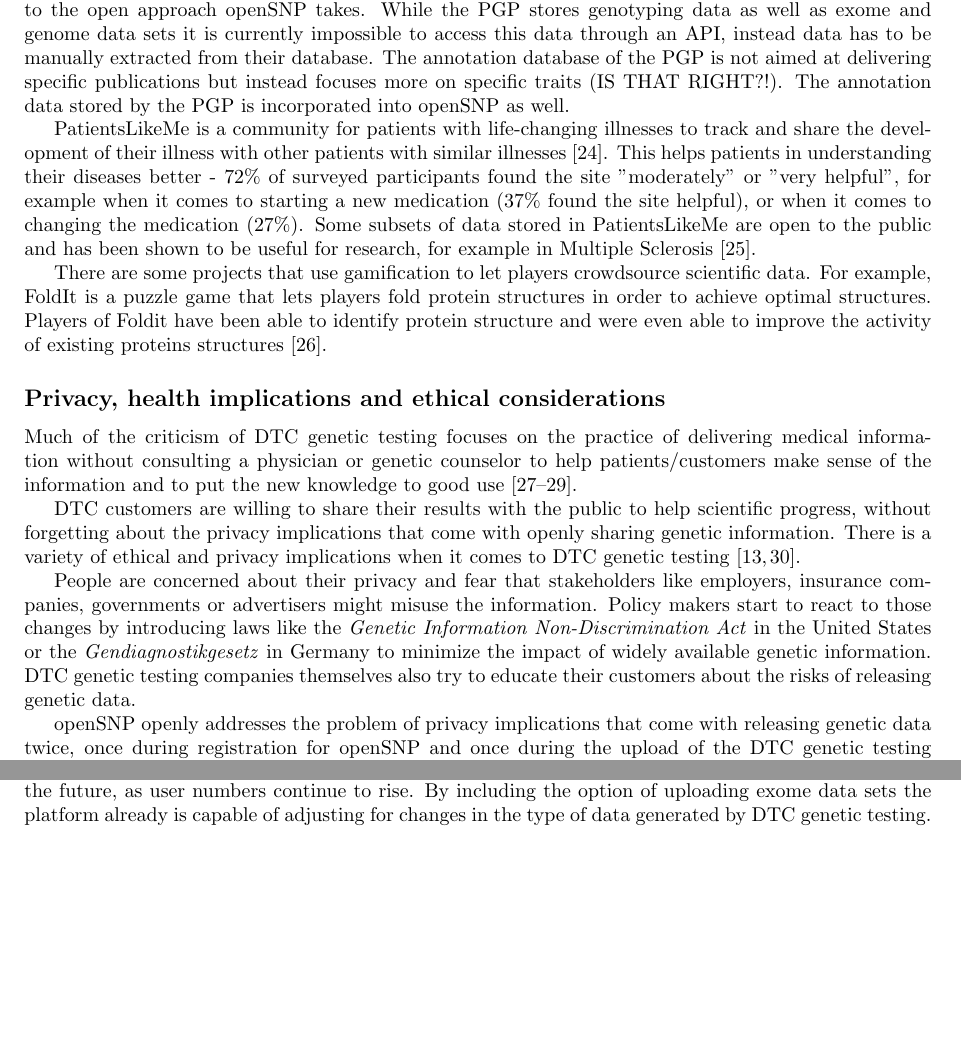
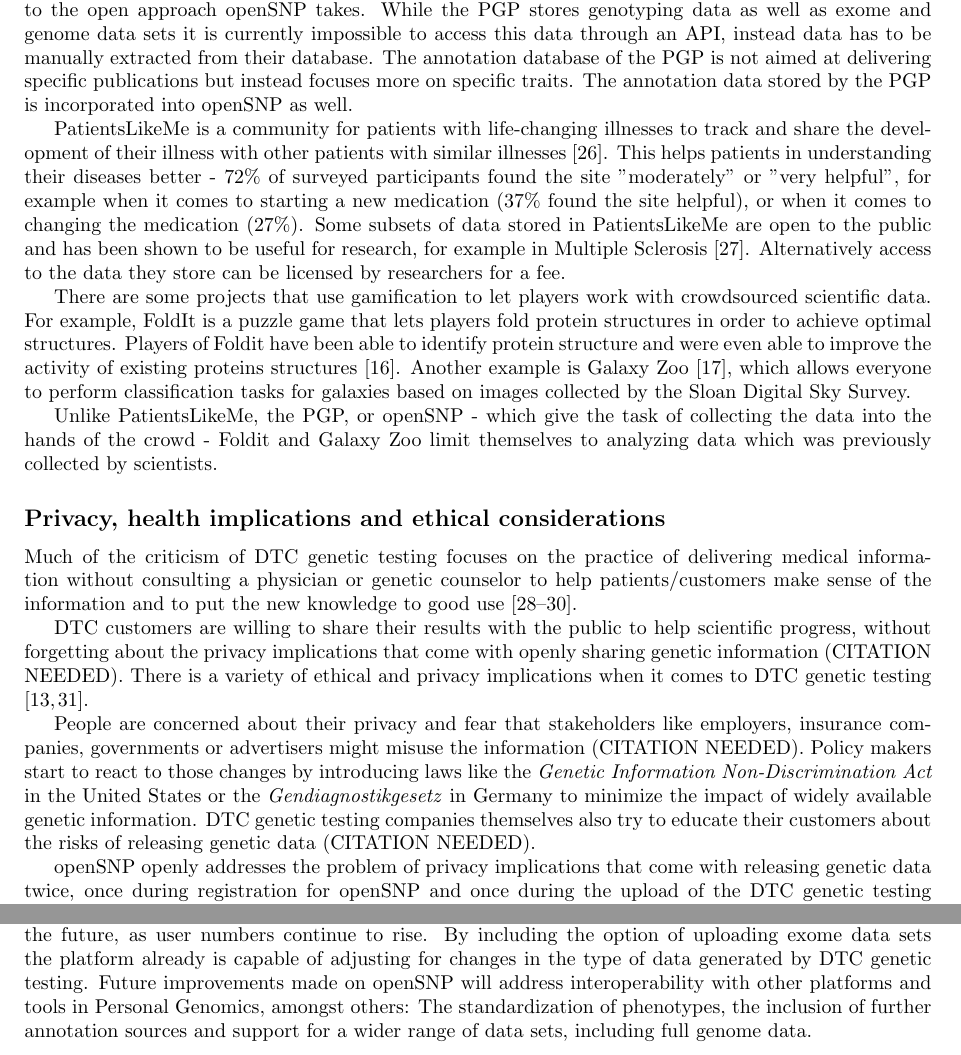
Before and after one commit to tolotos/opensnp_paper, a LaTeX document (paper_draft.tex): two parts of pages 5 and 6 of 14, joined at a grey line, cut so that both start at the same text, the shorter picture padded with empty space. Compiled offline with pdfLaTeX.

Commit message:
small changes to crowdsourcing + added citations

```diff
--- a/paper_draft.tex
+++ b/paper_draft.tex
@@ -279,9 +279,11 @@
 
-The Personal Genome Project (PGP) has its focus on collecting and hosting genetic as well as phenotypic data. Unlike openSNP they do not offer a completely open enrollment. For each participant of the PGP eligibility has to be established and participants have to give IRB approved informed consent. This allows for an easier re-use of the data, but at the same time makes it impossible for many people to enroll (e.g. non-US citizens). Depending on the specific use one has for the data this might be preferable to the open approach openSNP takes. While the PGP stores genotyping data as well as exome and genome data sets it is currently impossible to access this data through an API, instead data has to be manually extracted from their database. The annotation database of the PGP is not aimed at delivering specific publications but instead focuses more on specific traits (IS THAT RIGHT?!). The  annotation data stored by the PGP is incorporated into openSNP as well.
+The Personal Genome Project (PGP) has its focus on collecting and hosting genetic as well as phenotypic data. Unlike openSNP they do not offer a completely open enrollment. For each participant of the PGP eligibility has to be established and participants have to give IRB approved informed consent. This allows for an easier re-use of the data, but at the same time makes it impossible for many people to enroll (e.g. non-US citizens). Depending on the specific use one has for the data this might be preferable to the open approach openSNP takes. While the PGP stores genotyping data as well as exome and genome data sets it is currently impossible to access this data through an API, instead data has to be manually extracted from their database. The annotation database of the PGP is not aimed at delivering specific publications but instead focuses more on specific traits. The annotation data stored by the PGP is incorporated into openSNP as well.
 
-PatientsLikeMe is a community for patients with life-changing illnesses to track and share the development of their illness with other patients with similar illnesses \cite{Wicks2010}.  This helps patients in understanding their diseases better - 72\% of surveyed participants found the site "moderately" or "very helpful", for example when it comes to starting a new medication (37\% found the site helpful), or when it comes to changing the medication (27\%). Some subsets of data stored in PatientsLikeMe are open to the public and has been shown to be useful for research, for example in Multiple Sclerosis \cite{Bove2013}.
+PatientsLikeMe is a community for patients with life-changing illnesses to track and share the development of their illness with other patients with similar illnesses \cite{Wicks2010}.  This helps patients in understanding their diseases better - 72\% of surveyed participants found the site "moderately" or "very helpful", for example when it comes to starting a new medication (37\% found the site helpful), or when it comes to changing the medication (27\%). Some subsets of data stored in PatientsLikeMe are open to the public and has been shown to be useful for research, for example in Multiple Sclerosis \cite{Bove2013}. Alternatively access to the data they store can be licensed by researchers for a fee.
 
-There are some projects that use gamification to let players crowdsource scientific data. For example, FoldIt is a puzzle game that lets players fold protein structures in order to achieve optimal structures. Players of Foldit have been able to identify protein structure and were even able to improve the activity of existing proteins structures \cite{Eiben2012}.
+There are some projects that use gamification to let players work with crowdsourced scientific data. For example, FoldIt is a puzzle game that lets players fold protein structures in order to achieve optimal structures. Players of Foldit have been able to identify protein structure and were even able to improve the activity of existing proteins structures \cite{Eiben2012}. Another example is Galaxy Zoo \cite{GalaxyZoo}, which allows everyone to perform classification tasks for galaxies based on images collected by the Sloan Digital Sky Survey.
+
+Unlike PatientsLikeMe, the PGP, or openSNP - which give the task of collecting the data into the hands of the crowd - Foldit and Galaxy Zoo limit themselves to analyzing data which was previously collected by scientists.
 
 %add another game here?
 
@@ -295,12 +297,12 @@
 and to put the new knowledge to good use \cite{Hauskeller2011,Hogarth2008,Wasson2009}.
 
 %As we have found in our survey on sharing such results (see supplementary methods), many
-DTC customers are willing to share their results with the public to help scientific progress, without forgetting about the privacy implications that come with openly sharing genetic information. There is a variety of ethical and privacy implications when it comes to DTC genetic testing \cite{Caulfield2011,Joh2011}.
+DTC customers are willing to share their results with the public to help scientific progress, without forgetting about the privacy implications that come with openly sharing genetic information (CITATION NEEDED). There is a variety of ethical and privacy implications when it comes to DTC genetic testing \cite{Caulfield2011,Joh2011}.
 
 %Our survey has shown that
-People are concerned about their privacy and fear that stakeholders like employers, insurance companies, governments or advertisers might misuse the information. Policy makers start to react to those changes by introducing laws like the
+People are concerned about their privacy and fear that stakeholders like employers, insurance companies, governments or advertisers might misuse the information (CITATION NEEDED). Policy makers start to react to those changes by introducing laws like the
 \textit{Genetic Information Non-Discrimination Act} in the United States or the \emph{Gendiagnostikgesetz} in Germany to minimize the impact of
-widely available genetic information. DTC genetic testing companies themselves also try to educate their customers about the risks of releasing genetic data.
+widely available genetic information. DTC genetic testing companies themselves also try to educate their customers about the risks of releasing genetic data (CITATION NEEDED).
 
 openSNP openly addresses the problem of privacy implications that come with releasing genetic data twice, once during registration for openSNP and once during
 the upload of the DTC genetic testing results. Users have to confirm that they have read and understood the disclaimer about possible side-effects
@@ -336,7 +338,7 @@
 With openSNP, we have built a platform that can be used by customers of DTC genetic testing to easily share their genetic and phenotypic
 data with a wide audience, as well as by scientists and interested citizens who are looking for datasets to freely use in their studies.
 Customers of DTC genetic testing also benefit from an easy access to primary literature on SNPs and genetic variations they carry.
-While there is not enough data uploaded to perform a statistically sound GWAS yet, this will be possible in the future, as user numbers continue to rise. By including the option of uploading exome data sets the platform already is capable of adjusting for changes in the type of data generated by DTC genetic testing.
+While there is not enough data uploaded to perform a statistically sound GWAS yet, this will be possible in the future, as user numbers continue to rise. By including the option of uploading exome data sets the platform already is capable of adjusting for changes in the type of data generated by DTC genetic testing. Future improvements made on openSNP will address interoperability with other platforms and tools in Personal Genomics, amongst others: The standardization of phenotypes, the inclusion of further annotation sources and support for a wider range of data sets, including full genome data.
 
 
 % You may title this section "Methods" or "Models".
```
Also changed, not shown: papers.bib (+14 -0 lines), paper_draft.pdf, paper_draft.tex (12 more changed lines).
